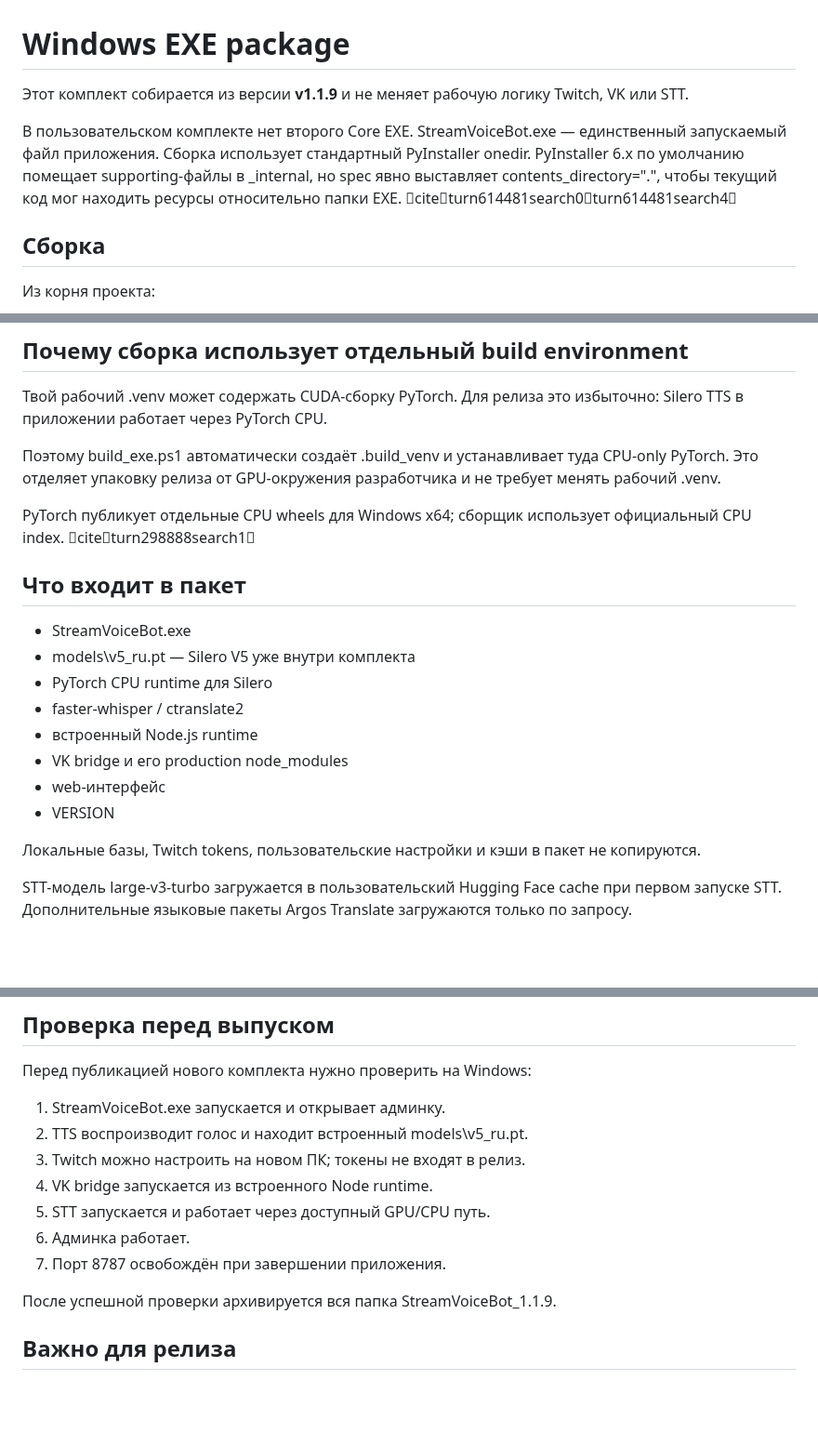
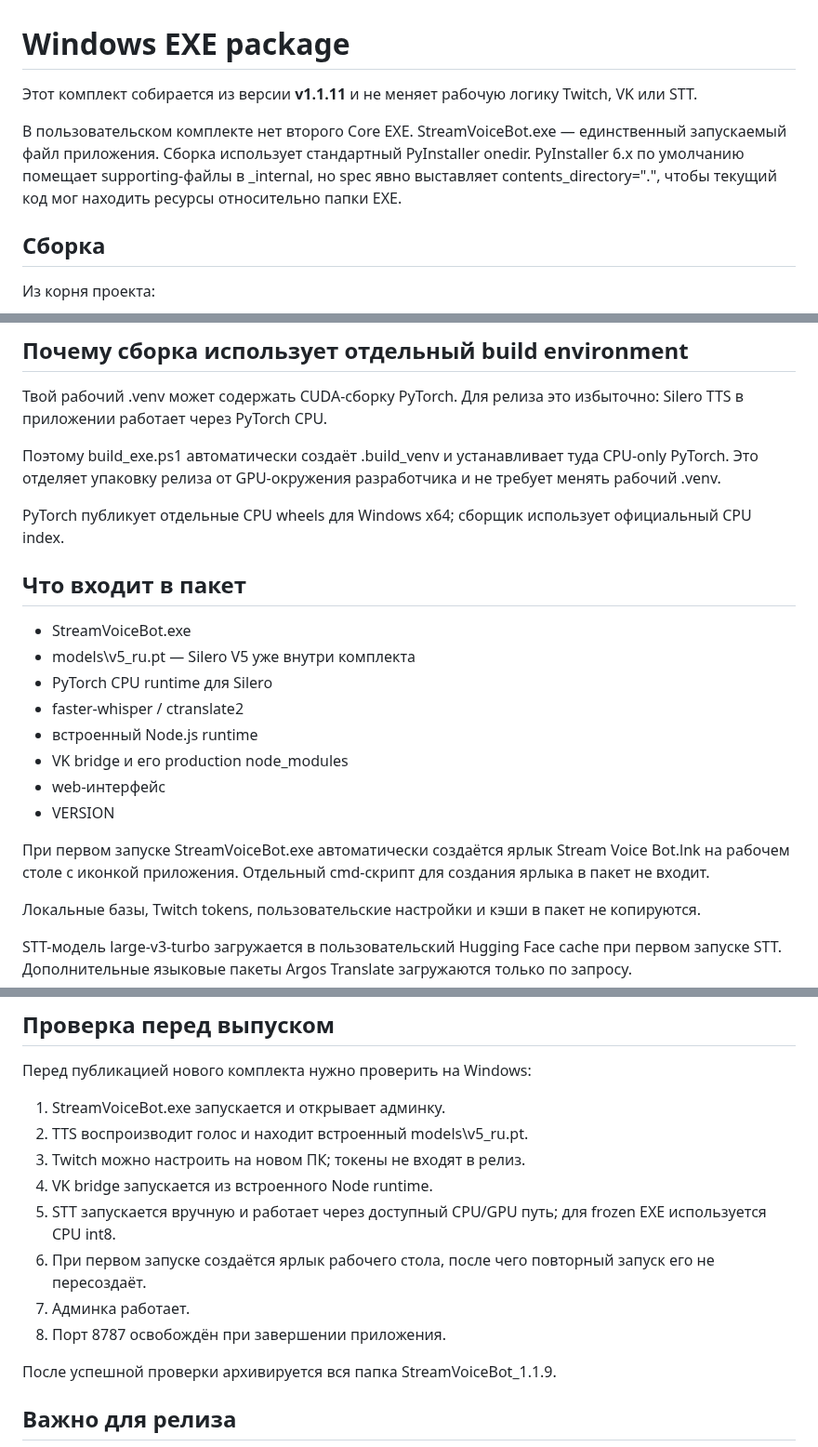
Before and after one commit to Agro4221/Stream-Voice-Bot-for-Twitch-VK-Live, a Markdown page: BUILD_EXE_WINDOWS.md, 3 parts joined by grey strips. Shown at 93% size. Rendered like a GitHub page; blank space fills up the shorter version.

Commit message:
Prepare EXE documentation for first-launch shortcut

```diff
--- a/BUILD_EXE_WINDOWS.md
+++ b/BUILD_EXE_WINDOWS.md
@@ -1,8 +1,8 @@
 # Windows EXE package
 
-Этот комплект собирается из версии **v1.1.9** и не меняет рабочую логику Twitch, VK или STT.
+Этот комплект собирается из версии **v1.1.11** и не меняет рабочую логику Twitch, VK или STT.
 
-В пользовательском комплекте нет второго Core EXE. StreamVoiceBot.exe — единственный запускаемый файл приложения. Сборка использует стандартный PyInstaller onedir. PyInstaller 6.x по умолчанию помещает supporting-файлы в _internal, но spec явно выставляет contents_directory=".", чтобы текущий код мог находить ресурсы относительно папки EXE. citeturn614481search0turn614481search4
+В пользовательском комплекте нет второго Core EXE. StreamVoiceBot.exe — единственный запускаемый файл приложения. Сборка использует стандартный PyInstaller onedir. PyInstaller 6.x по умолчанию помещает supporting-файлы в _internal, но spec явно выставляет contents_directory=".", чтобы текущий код мог находить ресурсы относительно папки EXE.
 
 ## Сборка
 
@@ -26,7 +26,7 @@
 
 Поэтому build_exe.ps1 автоматически создаёт .build_venv и устанавливает туда CPU-only PyTorch. Это отделяет упаковку релиза от GPU-окружения разработчика и не требует менять рабочий .venv.
 
-PyTorch публикует отдельные CPU wheels для Windows x64; сборщик использует официальный CPU index. citeturn298888search1
+PyTorch публикует отдельные CPU wheels для Windows x64; сборщик использует официальный CPU index.
 
 ## Что входит в пакет
 
@@ -38,6 +38,8 @@ PyTorch публикует отдельные CPU wheels для Windows x64; с
 - VK bridge и его production node_modules
 - web-интерфейс
 - VERSION
+
+При первом запуске StreamVoiceBot.exe автоматически создаётся ярлык Stream Voice Bot.lnk на рабочем столе с иконкой приложения. Отдельный cmd-скрипт для создания ярлыка в пакет не входит.
 
 Локальные базы, Twitch tokens, пользовательские настройки и кэши в пакет не копируются.
 
@@ -51,9 +53,10 @@ STT-модель large-v3-turbo загружается в пользовател
 2. TTS воспроизводит голос и находит встроенный models\v5_ru.pt.
 3. Twitch можно настроить на новом ПК; токены не входят в релиз.
 4. VK bridge запускается из встроенного Node runtime.
-5. STT запускается и работает через доступный GPU/CPU путь.
-6. Админка работает.
-7. Порт 8787 освобождён при завершении приложения.
+5. STT запускается вручную и работает через доступный CPU/GPU путь; для frozen EXE используется CPU int8.
+6. При первом запуске создаётся ярлык рабочего стола, после чего повторный запуск его не пересоздаёт.
+7. Админка работает.
+8. Порт 8787 освобождён при завершении приложения.
 
 После успешной проверки архивируется вся папка StreamVoiceBot_1.1.9.
 
```
